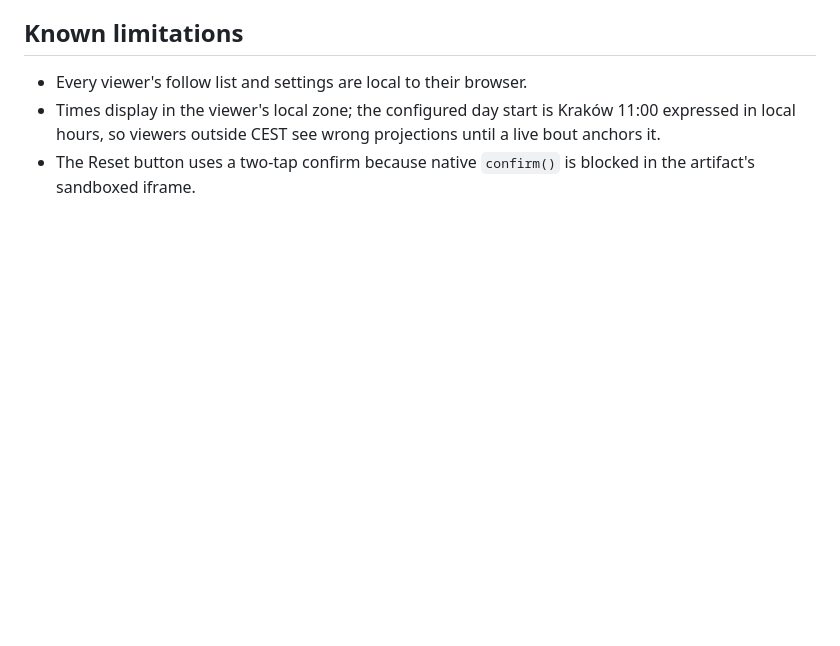
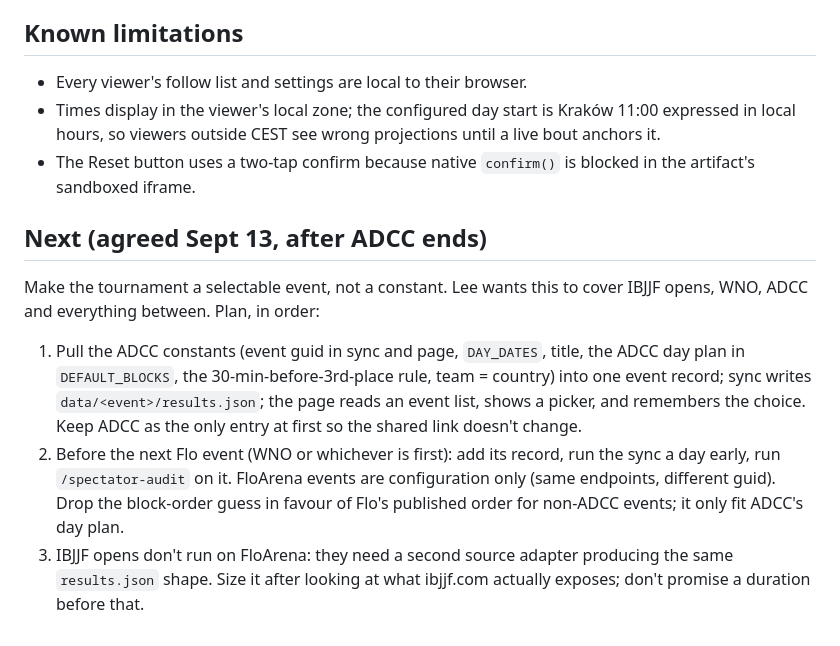
Before and after one commit to losojos27/bjj-tournament-tracker, a Markdown page: CLAUDE.md, the part around the change. GitHub-like rendering; blank space fills up the shorter version.

Commit message:
CLAUDE.md: post-ADCC plan for a tournament selector
Co-Authored-By: Claude Fable 5.1 <noreply@anthropic.com>
Claude-Session: https://claude.ai/code/session_01UhjtbAf2KYi6BSueT6TCfT

```diff
--- a/CLAUDE.md
+++ b/CLAUDE.md
@@ -233,3 +233,19 @@ tabs and won't resize below ~360px; the agent forces a 390px layout width instea
   in local hours, so viewers outside CEST see wrong projections until a live bout anchors it.
 - The Reset button uses a two-tap confirm because native `confirm()` is blocked in the
   artifact's sandboxed iframe.
+
+## Next (agreed Sept 13, after ADCC ends)
+
+Make the tournament a selectable event, not a constant. Lee wants this to cover IBJJF opens,
+WNO, ADCC and everything between. Plan, in order:
+1. Pull the ADCC constants (event guid in sync and page, `DAY_DATES`, title, the ADCC day plan
+   in `DEFAULT_BLOCKS`, the 30-min-before-3rd-place rule, team = country) into one event record;
+   sync writes `data/<event>/results.json`; the page reads an event list, shows a picker, and
+   remembers the choice. Keep ADCC as the only entry at first so the shared link doesn't change.
+2. Before the next Flo event (WNO or whichever is first): add its record, run the sync a day
+   early, run `/spectator-audit` on it. FloArena events are configuration only (same endpoints,
+   different guid). Drop the block-order guess in favour of Flo's published order for non-ADCC
+   events; it only fit ADCC's day plan.
+3. IBJJF opens don't run on FloArena: they need a second source adapter producing the same
+   `results.json` shape. Size it after looking at what ibjjf.com actually exposes; don't promise
+   a duration before that.
```
